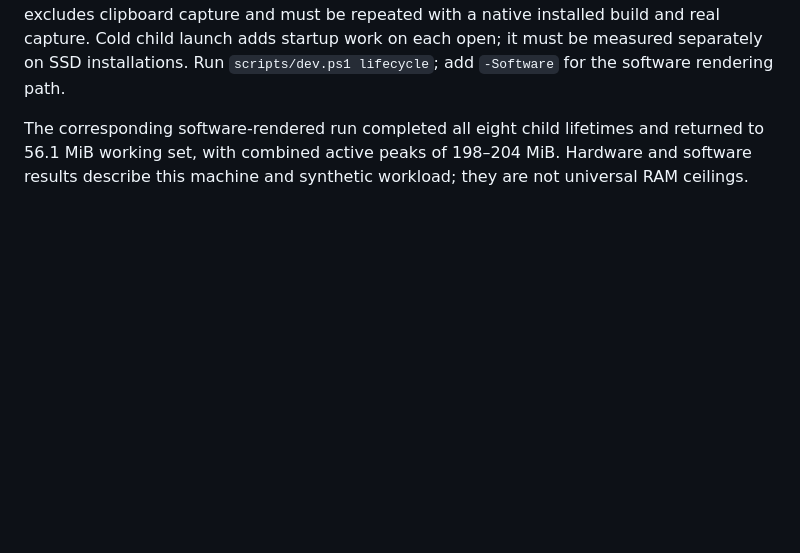
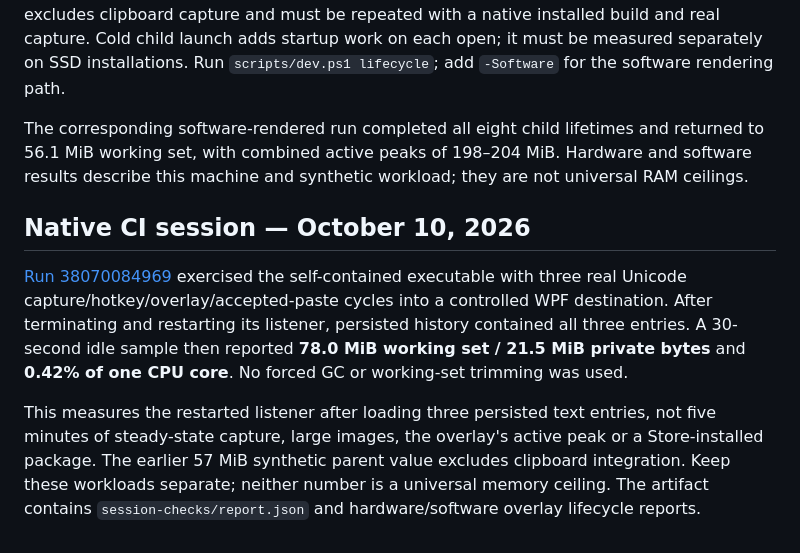
Before and after one commit to shardapps/clippboard, a Markdown page: docs/performance.md, the part around the change. GitHub-like rendering; blank space fills up the shorter version.

Commit message:
docs: record native listener idle sample with workload limits

```diff
--- a/docs/performance.md
+++ b/docs/performance.md
@@ -21,3 +21,9 @@ The tray/listener now owns history and settings without constructing a rope wind
 Eight local synthetic child-process cycles (1,000 notes, scroll, settings, close) returned the parent to **57.0 MiB working set / 17.2 MiB private bytes**, with zero sampled CPU over ten idle seconds. No forced collection or working-set trimming was used. Combined active peak remained **325–330 MiB**; this improves idle RAM, not peak RAM. The diagnostic excludes clipboard capture and must be repeated with a native installed build and real capture. Cold child launch adds startup work on each open; it must be measured separately on SSD installations. Run `scripts/dev.ps1 lifecycle`; add `-Software` for the software rendering path.
 
 The corresponding software-rendered run completed all eight child lifetimes and returned to 56.1 MiB working set, with combined active peaks of 198–204 MiB. Hardware and software results describe this machine and synthetic workload; they are not universal RAM ceilings.
+
+## Native CI session — October 10, 2026
+
+[Run 38070084969](https://github.com/shardapps/clippboard/actions/runs/38070084969) exercised the self-contained executable with three real Unicode capture/hotkey/overlay/accepted-paste cycles into a controlled WPF destination. After terminating and restarting its listener, persisted history contained all three entries. A 30-second idle sample then reported **78.0 MiB working set / 21.5 MiB private bytes** and **0.42% of one CPU core**. No forced GC or working-set trimming was used.
+
+This measures the restarted listener after loading three persisted text entries, not five minutes of steady-state capture, large images, the overlay's active peak or a Store-installed package. The earlier 57 MiB synthetic parent value excludes clipboard integration. Keep these workloads separate; neither number is a universal memory ceiling. The artifact contains `session-checks/report.json` and hardware/software overlay lifecycle reports.
```
